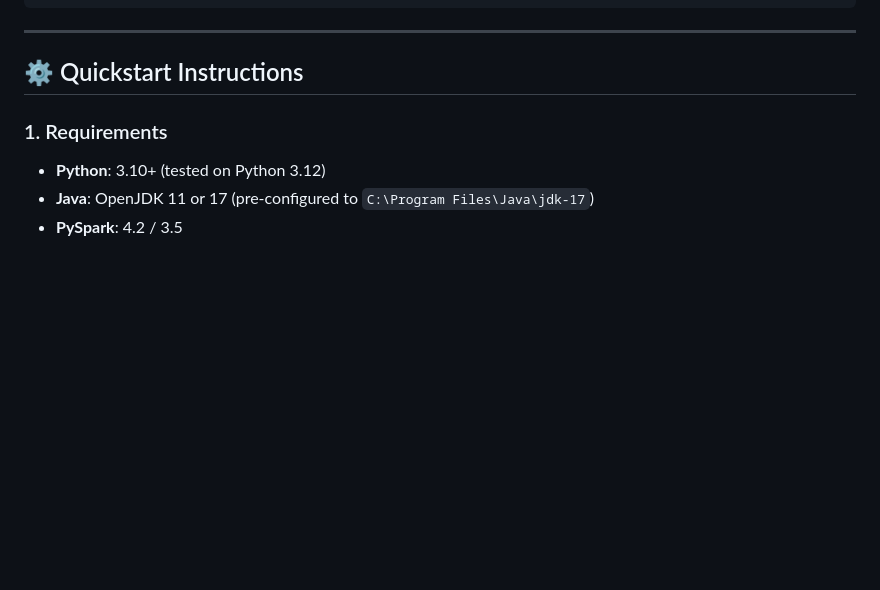
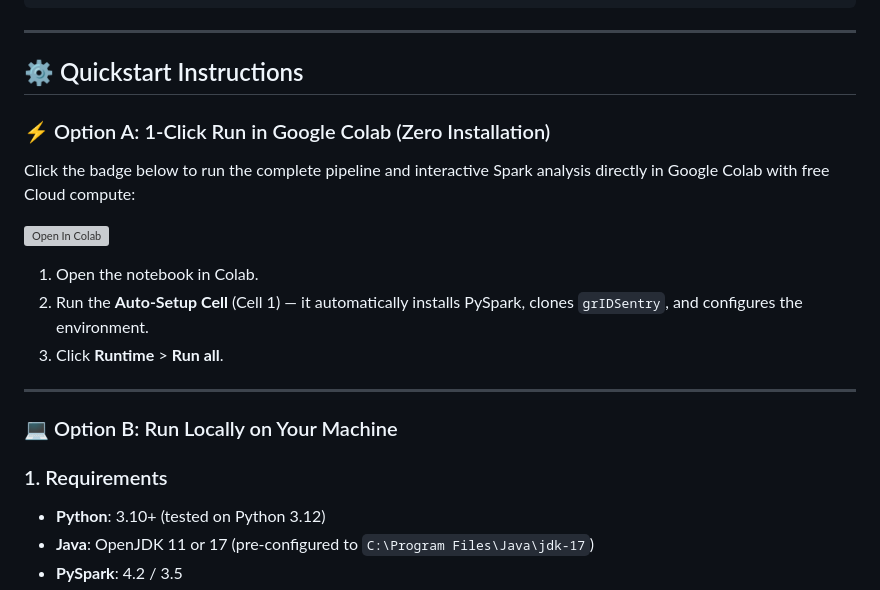
Before and after one commit to raulferns/grIDSentry, a Markdown page: README.md, the part around one of its changes. Rendered like a GitHub page; blank space fills up the shorter version; grey boxes are pictures that could not be loaded.

Commit message:
docs: add 1-click Google Colab badge and run guide to grIDSentry

```diff
--- a/README.md
+++ b/README.md
@@ -127,6 +131,19 @@ BDA_MiniProject/
 
 ## ⚙️ Quickstart Instructions
 
+### ⚡ Option A: 1-Click Run in Google Colab (Zero Installation)
+Click the badge below to run the complete pipeline and interactive Spark analysis directly in Google Colab with free Cloud compute:
+
+[![Open In Colab](https://colab.research.google.com/assets/colab-badge.svg)](https://colab.research.google.com/github/raulferns/grIDSentry/blob/main/BDA_MiniProject.ipynb)
+
+1. Open the notebook in Colab.
+2. Run the **Auto-Setup Cell** (Cell 1) — it automatically installs PySpark, clones `grIDSentry`, and configures the environment.
+3. Click **Runtime** > **Run all**.
+
+---
+
+### 💻 Option B: Run Locally on Your Machine
+
 ### 1. Requirements
 - **Python**: 3.10+ (tested on Python 3.12)
 - **Java**: OpenJDK 11 or 17 (pre-configured to `C:\Program Files\Java\jdk-17`)
```
Also changed, not shown: other parts of README.md (+4 -0 lines).
